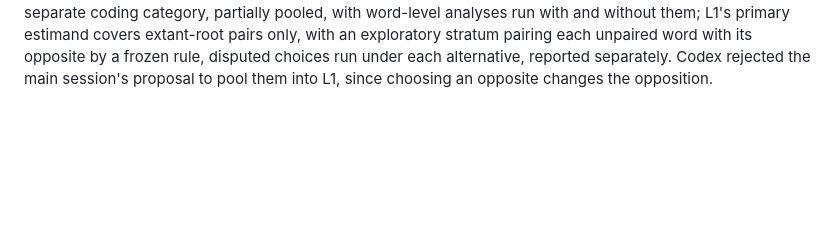
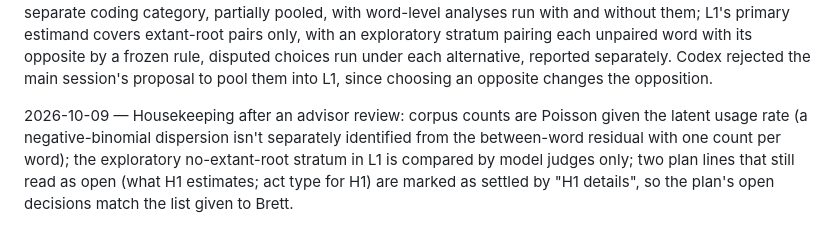
Before and after one commit to BrettRey/marked-pole-stereotypes, a Markdown page: DECISIONS.md, the part around the change. Drawn GitHub-style; blank space fills up the shorter version.

Commit message:
Plan: Poisson counts given latent usage rate; exploratory stratum model-judged; stale open-decision lines marked settled
Co-Authored-By: Claude Opus 5.5 <noreply@anthropic.com>

```diff
--- a/DECISIONS.md
+++ b/DECISIONS.md
@@ -90,3 +90,5 @@
 2026-10-09 — L1 descriptions follow each word's reading per frozen sense, replacing the rule that described every negated word as a contrary. Raised by a side agent's note (peer-authored, relayed to the main session; verified against the plan's L1 text and Horn 1989, §5.1, which reports after Zimmer 1964 that productive un- formations on participial and -able bases are contradictories, often positive, while lexicalized ones drift to contrary readings), then reviewed by Codex (`reviews/codex-reading-2026-10-09/`). Since reading covaries with pair type, the uniform rule would have described the discriminating pairs' contradictory positive words as rare traits and built in support. Readings are screened by model families before descriptions are written, with the morphological default as a guide; any disputed word, by a screen or by Brett's audit sample, runs under both readings, so no single judgment narrows it. θ is reported within reading strata where both pair types occur, and the pooled contrast split into within-reading contrasts and composition; L1's claim stays descriptive. D2b adds contradictory pairs, reading misclassification, and false support defined against correctly rendered concepts.
 
 2026-10-09 — After Brett asked whether Kilgarriff (2005) and Dunning (1993) bite, and about uncouth, unkempt, ungainly, unruly, unwieldy (main-session answers checked by Codex, `reviews/codex-sparsity-2026-10-09/`): (1) a paragraph on what associations can and can't show: thresholds rather than zero nulls, justified before FIXED; confound scenarios cover only specified alternatives; L1, L2 and H2 share the word list and the commonness instrument, so their agreement isn't independent corroboration. (2) Word frequency gets two layers, a latent usage rate with its own between-word residual and the corpus count given that rate (negative binomial), with the latent rate feeding production; D1c rechecks. Codex corrected the main session's first fix, which would have replaced the residual with count-based errors. (3) Negated words with no extant root are a separate coding category, partially pooled, with word-level analyses run with and without them; L1's primary estimand covers extant-root pairs only, with an exploratory stratum pairing each unpaired word with its opposite by a frozen rule, disputed choices run under each alternative, reported separately. Codex rejected the main session's proposal to pool them into L1, since choosing an opposite changes the opposition.
+
+2026-10-09 — Housekeeping after an advisor review: corpus counts are Poisson given the latent usage rate (a negative-binomial dispersion isn't separately identified from the between-word residual with one count per word); the exploratory no-extant-root stratum in L1 is compared by model judges only; two plan lines that still read as open (what H1 estimates; act type for H1) are marked as settled by "H1 details", so the plan's open decisions match the list given to Brett.
```
Also changed, not shown: analysis_plan.md (+4 -4 lines).
